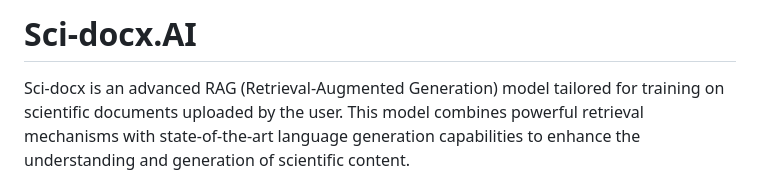
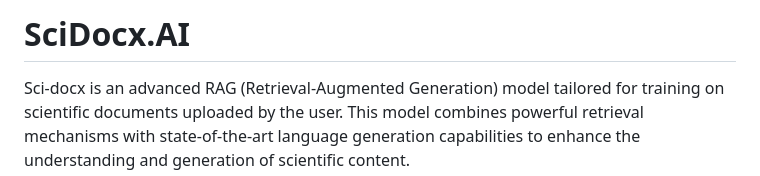
Before and after one commit to ShahStavan/Sci_docx_Cactus, a Markdown page: README.md, the part around the change. GitHub-like rendering.

```diff
--- a/README.md
+++ b/README.md
@@ -1,4 +1,4 @@
-# Sci-docx.AI
+# SciDocx.AI
 
 Sci-docx is an advanced RAG (Retrieval-Augmented Generation) model tailored for training on scientific documents uploaded by the user. This model combines powerful retrieval mechanisms with state-of-the-art language generation capabilities to enhance the understanding and generation of scientific content.
 
```
